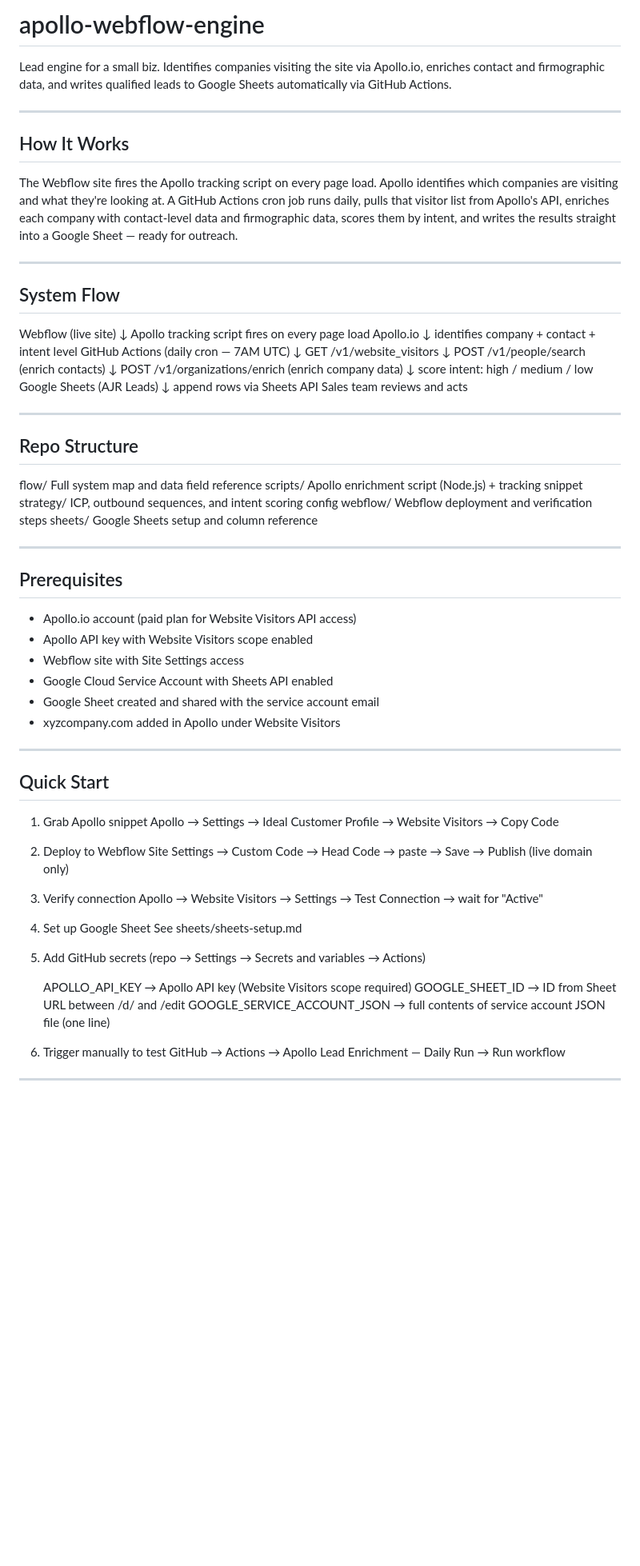
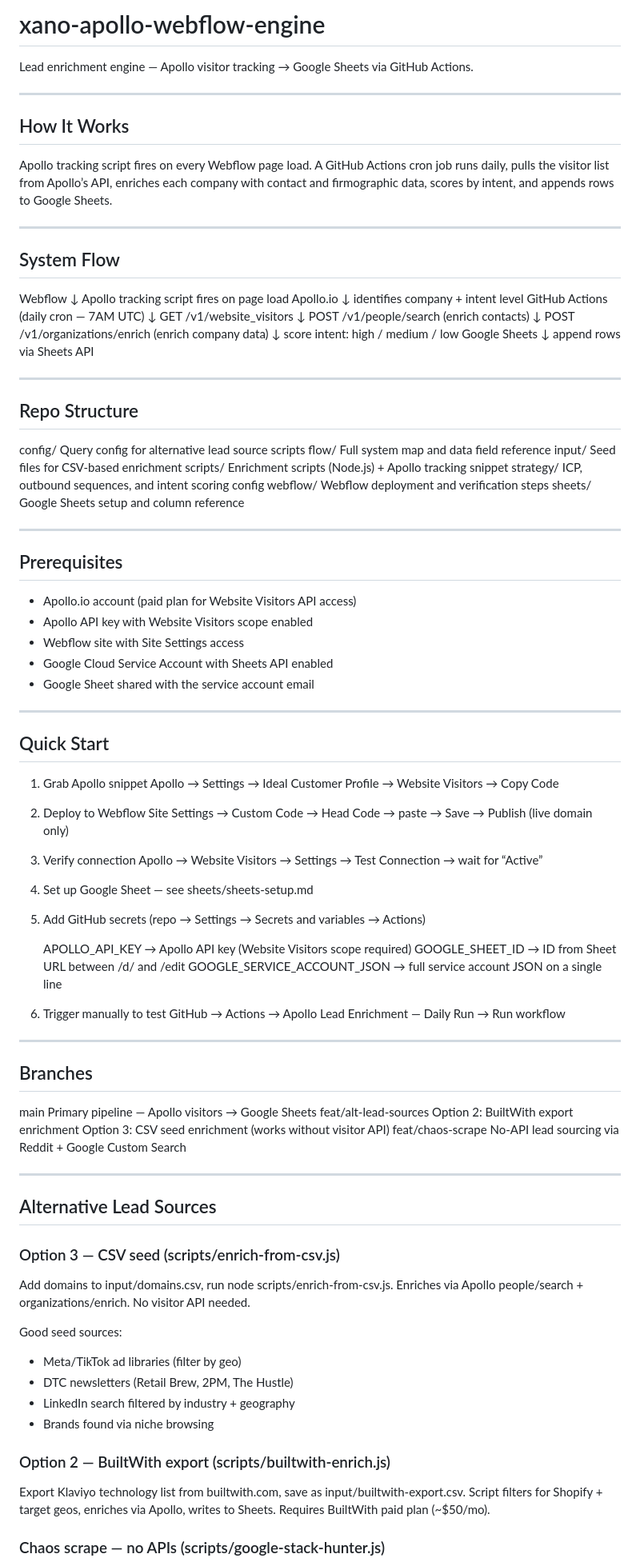
Before and after one commit to natasha0824inkf/apollo-webflow-lead-gen-engine, a Markdown page: README.md, the part around one of its changes. Shown at 80% size. Drawn GitHub-style; blank space fills up the shorter version.

Commit message:
Clean README — remove client references, fix corrupted content

```diff
--- a/README.md
+++ b/README.md
@@ -1,36 +1,37 @@
-# apollo-webflow-engine
+# xano-apollo-webflow-engine
 
-Lead engine for a small biz. Identifies companies visiting the site via Apollo.io, enriches contact and firmographic data, and writes qualified leads to Google Sheets automatically via GitHub Actions.
+Lead enrichment engine — Apollo visitor tracking → Google Sheets via GitHub Actions.
 
 ---
 
 ## How It Works
 
-The Webflow site fires the Apollo tracking script on every page load. Apollo identifies which companies are visiting and what they're looking at. A GitHub Actions cron job runs daily, pulls that visitor list from Apollo's API, enriches each company with contact-level data and firmographic data, scores them by intent, and writes the results straight into a Google Sheet — ready for outreach.
+Apollo tracking script fires on every Webflow page load. A GitHub Actions cron job runs daily, pulls the visitor list from Apollo’s API, enriches each company with contact and firmographic data, scores by intent, and appends rows to Google Sheets.
 
 ---
 
 ## System Flow
 
-  Webflow (live site)
-      ↓  Apollo tracking script fires on every page load
+  Webflow
+      ↓  Apollo tracking script fires on page load
   Apollo.io
-      ↓  identifies company + contact + intent level
+      ↓  identifies company + intent level
   GitHub Actions (daily cron — 7AM UTC)
       ↓  GET /v1/website_visitors
       ↓  POST /v1/people/search (enrich contacts)
       ↓  POST /v1/organizations/enrich (enrich company data)
       ↓  score intent: high / medium / low
-  Google Sheets (AJR Leads)
+  Google Sheets
       ↓  append rows via Sheets API
-  Sales team reviews and acts
 
 ---
 
 ## Repo Structure
 
+  config/             Query config for alternative lead source scripts
   flow/               Full system map and data field reference
-  scripts/            Apollo enrichment script (Node.js) + tracking snippet
+  input/              Seed files for CSV-based enrichment
+  scripts/            Enrichment scripts (Node.js) + Apollo tracking snippet
   strategy/           ICP, outbound sequences, and intent scoring config
   webflow/            Webflow deployment and verification steps
   sheets/             Google Sheets setup and column reference
@@ -43,8 +44,7 @@ The Webflow site fires the Apollo tracking script on every page load. Apollo ide
   - Apollo API key with Website Visitors scope enabled
   - Webflow site with Site Settings access
   - Google Cloud Service Account with Sheets API enabled
-  - Google Sheet created and shared with the service account email
-  - xyzcompany.com added in Apollo under Website Visitors
+  - Google Sheet shared with the service account email
 
 ---
 
@@ -57,19 +57,48 @@ The Webflow site fires the Apollo tracking script on every page load. Apollo ide
      Site Settings → Custom Code → Head Code → paste → Save → Publish (live domain only)
 
   3. Verify connection
-     Apollo → Website Visitors → Settings → Test Connection → wait for "Active"
+     Apollo → Website Visitors → Settings → Test Connection → wait for “Active”
 
-  4. Set up Google Sheet
-     See sheets/sheets-setup.md
+  4. Set up Google Sheet — see sheets/sheets-setup.md
 
   5. Add GitHub secrets (repo → Settings → Secrets and variables → Actions)
 
-     APOLLO_API_KEY             → Apollo API key (Website Visitors scope required)
-     GOOGLE_SHEET_ID            → ID from Sheet URL between /d/ and /edit
-     GOOGLE_SERVICE_ACCOUNT_JSON → full contents of service account JSON file (one line)
+     APOLLO_API_KEY              → Apollo API key (Website Visitors scope required)
+     GOOGLE_SHEET_ID             → ID from Sheet URL between /d/ and /edit
+     GOOGLE_SERVICE_ACCOUNT_JSON → full service account JSON on a single line
 
   6. Trigger manually to test
      GitHub → Actions → Apollo Lead Enrichment — Daily Run → Run workflow
 
 ---
 
+## Branches
+
+  main                  Primary pipeline — Apollo visitors → Google Sheets
+  feat/alt-lead-sources Option 2: BuiltWith export enrichment
+                        Option 3: CSV seed enrichment (works without visitor API)
+  feat/chaos-scrape     No-API lead sourcing via Reddit + Google Custom Search
+
+---
+
+## Alternative Lead Sources
+
+### Option 3 — CSV seed (scripts/enrich-from-csv.js)
+
+Add domains to input/domains.csv, run node scripts/enrich-from-csv.js.
+Enriches via Apollo people/search + organizations/enrich. No visitor API needed.
+
+Good seed sources:
+  - Meta/TikTok ad libraries (filter by geo)
+  - DTC newsletters (Retail Brew, 2PM, The Hustle)
+  - LinkedIn search filtered by industry + geography
+  - Brands found via niche browsing
+
+### Option 2 — BuiltWith export (scripts/builtwith-enrich.js)
+
+Export Klaviyo technology list from builtwith.com, save as input/builtwith-export.csv.
+Script filters for Shopify + target geos, enriches via Apollo, writes to Sheets.
+Requires BuiltWith paid plan (~$50/mo).
+
+### Chaos scrape — no APIs (scripts/google-stack-hunter.js)
+
```
Also changed, not shown: other parts of README.md (+21 -14 lines).
